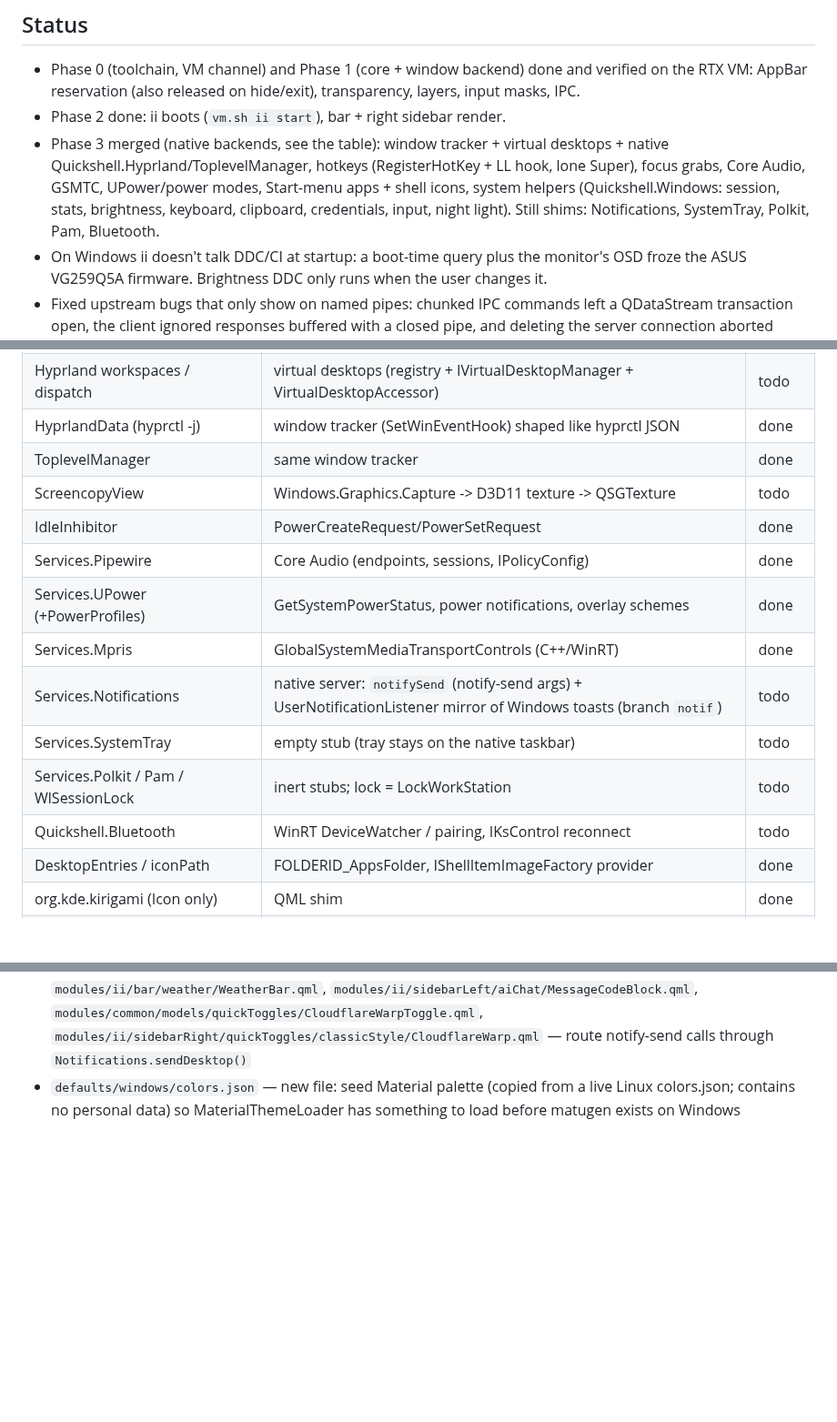
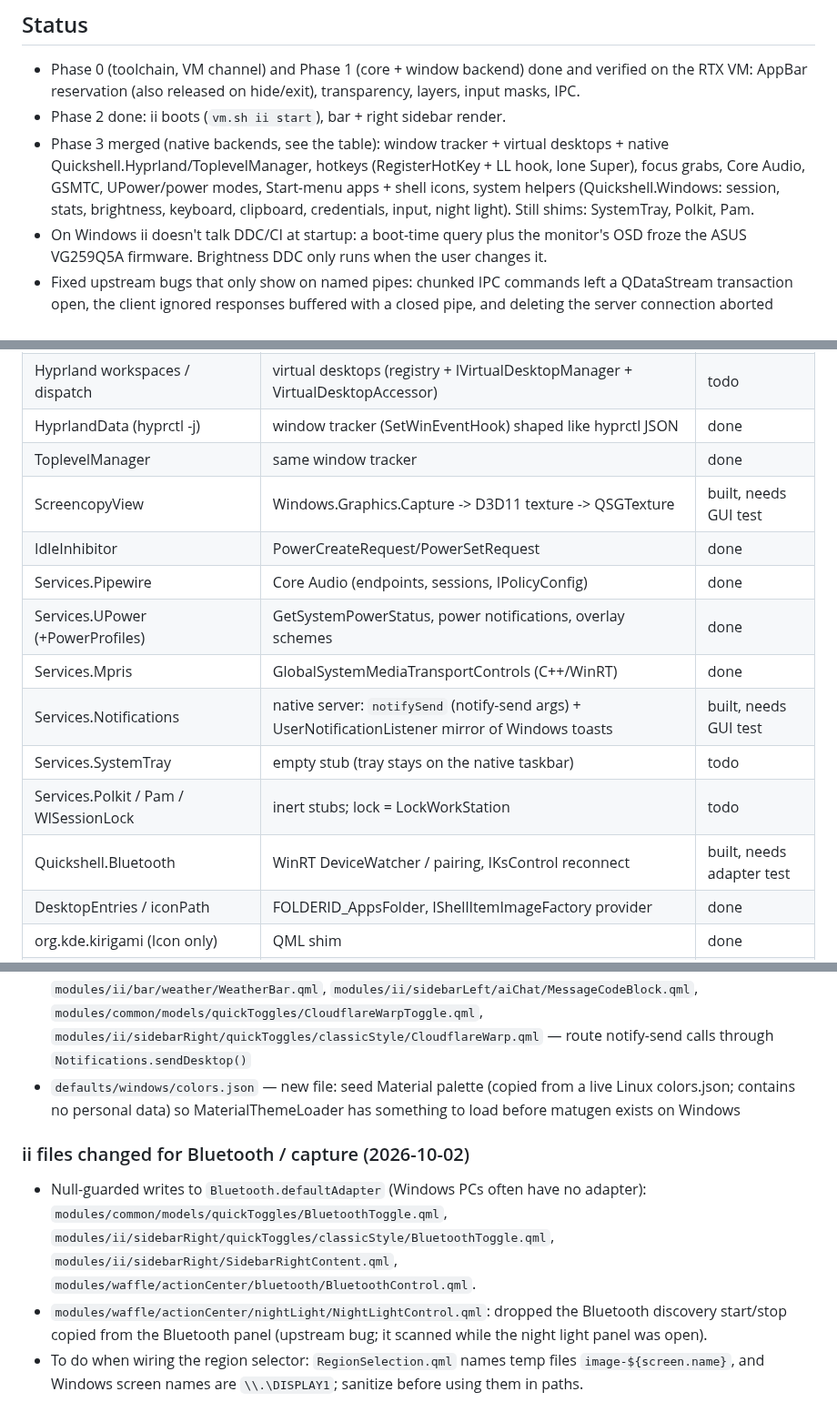
Before and after one commit to nunreasonable/ii-windows, a Markdown page: docs/PORTING.md, 3 parts joined by grey strips. Shown at 91% size. Rendered like a GitHub page; blank space fills up the shorter version.

Commit message:
porting: bluetooth, capture and notifications merged

```diff
--- a/docs/PORTING.md
+++ b/docs/PORTING.md
@@ -59,7 +59,7 @@ Windows, so they show the real RTX output.
   Quickshell.Hyprland/ToplevelManager, hotkeys (RegisterHotKey + LL hook, lone Super), focus grabs,
   Core Audio, GSMTC, UPower/power modes, Start-menu apps + shell icons, system helpers
   (Quickshell.Windows: session, stats, brightness, keyboard, clipboard, credentials, input, night
-  light). Still shims: Notifications, SystemTray, Polkit, Pam, Bluetooth.
+  light). Still shims: SystemTray, Polkit, Pam.
 - On Windows ii doesn't talk DDC/CI at startup: a boot-time query plus the monitor's OSD froze the
   ASUS VG259Q5A firmware. Brightness DDC only runs when the user changes it.
 - Fixed upstream bugs that only show on named pipes: chunked IPC commands left a QDataStream
@@ -76,15 +76,15 @@ Windows, so they show the real RTX output.
 | Hyprland workspaces / dispatch          | virtual desktops (registry + IVirtualDesktopManager + VirtualDesktopAccessor) | todo |
 | HyprlandData (hyprctl -j)               | window tracker (SetWinEventHook) shaped like hyprctl JSON            | done   |
 | ToplevelManager                         | same window tracker                                                  | done   |
-| ScreencopyView                          | Windows.Graphics.Capture -> D3D11 texture -> QSGTexture              | todo   |
+| ScreencopyView                          | Windows.Graphics.Capture -> D3D11 texture -> QSGTexture              | built, needs GUI test |
 | IdleInhibitor                           | PowerCreateRequest/PowerSetRequest                                   | done   |
 | Services.Pipewire                       | Core Audio (endpoints, sessions, IPolicyConfig)                      | done   |
 | Services.UPower (+PowerProfiles)        | GetSystemPowerStatus, power notifications, overlay schemes           | done   |
 | Services.Mpris                          | GlobalSystemMediaTransportControls (C++/WinRT)                       | done   |
-| Services.Notifications                  | native server: `notifySend` (notify-send args) + UserNotificationListener mirror of Windows toasts (branch `notif`) | todo   |
+| Services.Notifications                  | native server: `notifySend` (notify-send args) + UserNotificationListener mirror of Windows toasts | built, needs GUI test |
 | Services.SystemTray                     | empty stub (tray stays on the native taskbar)                        | todo   |
 | Services.Polkit / Pam / WlSessionLock   | inert stubs; lock = LockWorkStation                                  | todo   |
-| Quickshell.Bluetooth                    | WinRT DeviceWatcher / pairing, IKsControl reconnect                  | todo   |
+| Quickshell.Bluetooth                    | WinRT DeviceWatcher / pairing, IKsControl reconnect                  | built, needs adapter test |
 | DesktopEntries / iconPath               | FOLDERID_AppsFolder, IShellItemImageFactory provider                 | done   |
 | org.kde.kirigami (Icon only)            | QML shim                                                             | done   |
 | org.kde.syntaxhighlighting              | QML shim (no highlighting)                                           | done   |
@@ -131,3 +131,8 @@ Windows, so they show the real RTX output.
 - `services/Battery.qml` — route notify-send calls through `Notifications.sendDesktop()`, use `Session.suspend()` instead of a raw systemctl/loginctl call
 - `services/TimerService.qml`, `services/LauncherSearch.qml`, `welcome.qml`, `modules/ii/bar/weather/WeatherBar.qml`, `modules/ii/sidebarLeft/aiChat/MessageCodeBlock.qml`, `modules/common/models/quickToggles/CloudflareWarpToggle.qml`, `modules/ii/sidebarRight/quickToggles/classicStyle/CloudflareWarp.qml` — route notify-send calls through `Notifications.sendDesktop()`
 - `defaults/windows/colors.json` — new file: seed Material palette (copied from a live Linux colors.json; contains no personal data) so MaterialThemeLoader has something to load before matugen exists on Windows
+
+### ii files changed for Bluetooth / capture (2026-10-02)
+- Null-guarded writes to `Bluetooth.defaultAdapter` (Windows PCs often have no adapter): `modules/common/models/quickToggles/BluetoothToggle.qml`, `modules/ii/sidebarRight/quickToggles/classicStyle/BluetoothToggle.qml`, `modules/ii/sidebarRight/SidebarRightContent.qml`, `modules/waffle/actionCenter/bluetooth/BluetoothControl.qml`.
+- `modules/waffle/actionCenter/nightLight/NightLightControl.qml`: dropped the Bluetooth discovery start/stop copied from the Bluetooth panel (upstream bug; it scanned while the night light panel was open).
+- To do when wiring the region selector: `RegionSelection.qml` names temp files `image-${screen.name}`, and Windows screen names are `\\.\DISPLAY1`; sanitize before using them in paths.
```
